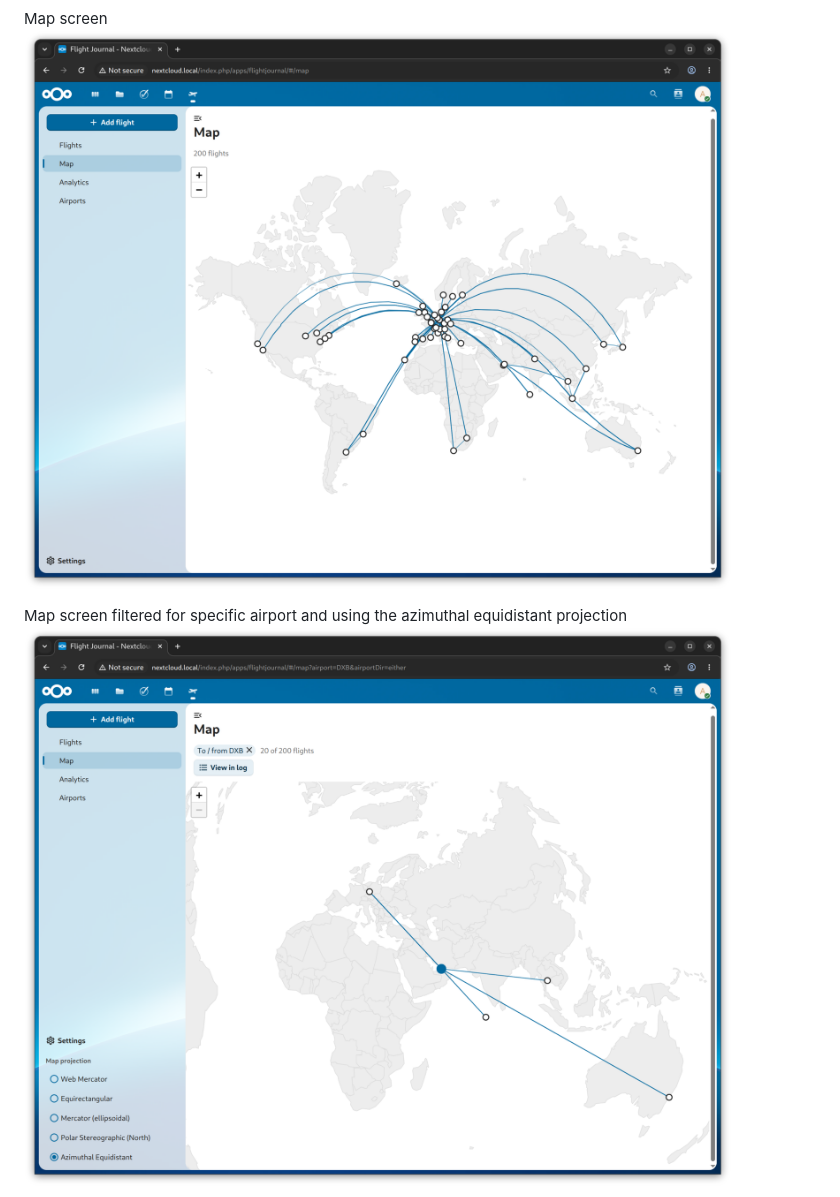
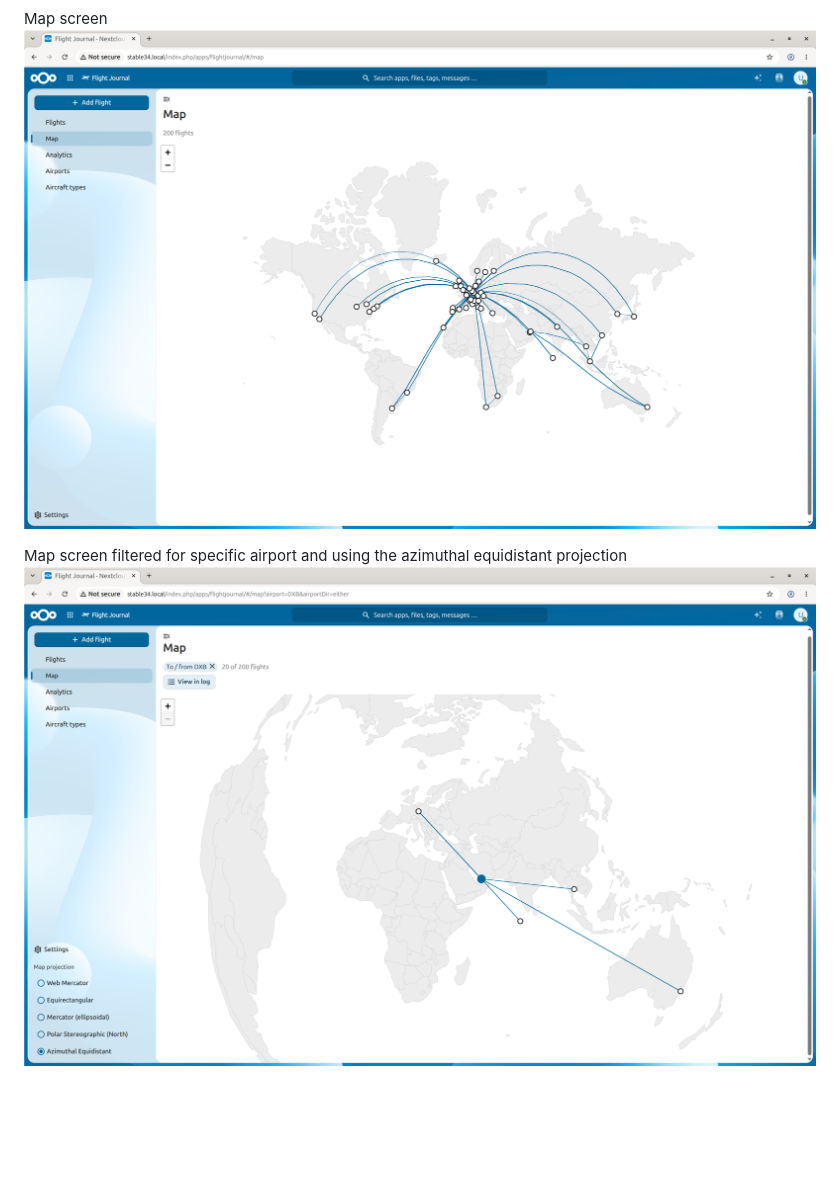
Before and after one commit to martinhammer/flightjournal, a Markdown page: README.md, the part around one of its changes. GitHub-like rendering; pictures changed too: img/Screenshot_Map_01_2026-08-25.png (added), img/Screenshot_Map_02_2026-08-25.png (added); blank space fills up the shorter version.

```diff
--- a/README.md
+++ b/README.md
@@ -20,7 +46,7 @@ Flights screen with filters
 
 Map screen
-![Screenshot of Map screen](img/Screenshot_Map_01_2026-06-17.png)
+![Screenshot of Map screen](img/Screenshot_Map_01_2026-08-25.png)
 
-Map screen filtered for specific airport and using the  azimuthal equidistant projection
-![Screenshot of Map screen](img/Screenshot_Map_02_2026-06-17.png)
+Map screen filtered for specific airport and using the azimuthal equidistant projection
+![Screenshot of Map screen with filter and azimuthal projection](img/Screenshot_Map_02_2026-08-25.png)
 
```
Also changed, not shown: other parts of README.md (+37 -8 lines), img/Screenshot_Flights_01_2026-08-25.png (added), 3 other files.
